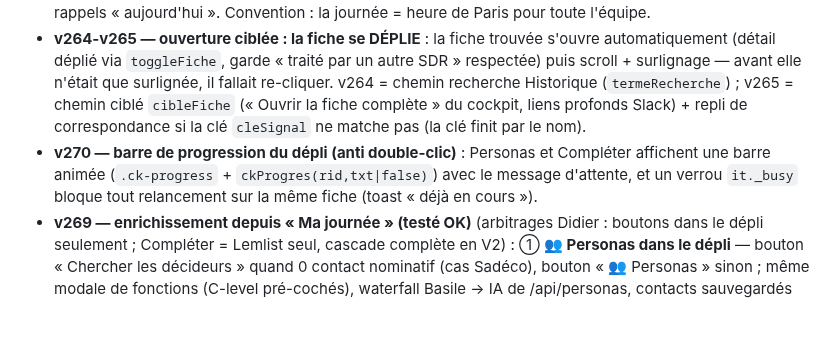
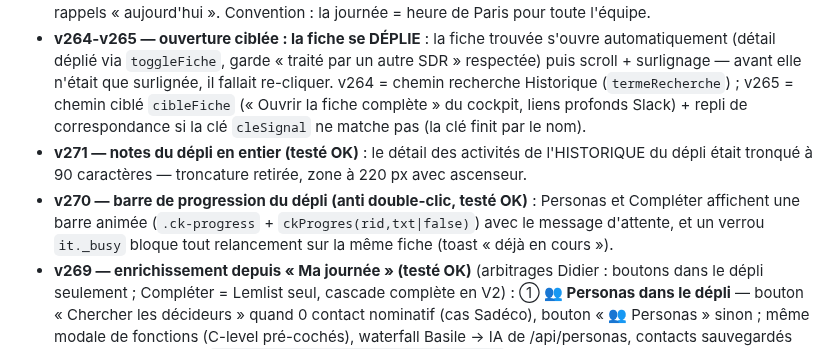
Before and after one commit to didampt/sofy-sdr-tool, a Markdown page: HANDOFF.md, the part around the change. Rendered like a GitHub page; blank space fills up the shorter version.

Commit message:
docs: HANDOFF — v270-v271 testés OK
Co-Authored-By: Claude Fable 5 <noreply@anthropic.com>

```diff
--- a/HANDOFF.md
+++ b/HANDOFF.md
@@ -139,7 +139,8 @@ Premiers retours terrain des SDR sur « Ma journée » → 3 lots livrés le jou
 - **Commits 0918c9d → e8cdf3b — Verticale groupe (cas Citadelle, 2e partie, élucidé via debug)** : nouveau debug superadmin `?debug=1&endpoint=arbre&siren=…` (représentants, bénéficiaires effectifs, mandats bruts, arbre). Deux vrais bugs corrigés : (1) la qualité du dirigeant est jugée **mandat par mandat** (`ent.dirigeant.qualites`) — au niveau de l'enregistrement, « Liquidateur » de 2 GIE dissous écartait TOUS les mandats de la holding ; (2) **stratégie REMONTÉE** : le dirigeant personne morale de la racine (ex : GROUPE COMTE-SERRES, président de CITADELLE) devient une co-racine explorée par les 3 stratégies (mandats/dirigeants physiques/bénéficiaires) — pattern courant des groupes familiaux DOM. Résultat Citadelle : 0 → **33 entités** (SODIVA, CCIE/Toyota, PDK/Porsche, réseau pneumatiques 971/972/973/974/976). + tri : **le département saisi prime désormais sur le nombre de mandats** (un homonyme métropole à 5 mandats écrasait le vrai groupe).
 - **Fuseau cockpit (24/07, testé OK par Didier)** : `api/cockpit.js` calculait « aujourd'hui » en UTC (serveur Vercel) → à 1 h du matin heure de Paris, le cockpit affichait les stats de la VEILLE sous la date du jour. Bornes jour/mois désormais en **heure de Paris** (helpers `jourParis()`/`debutJourParis()`/`offsetParisMs()` — minuit Paris = 22:00Z en été). Concerne : appels Ringover du jour, statuées, RDV jour/mois, moy 7 j, rappels « aujourd'hui ». Convention : la journée = heure de Paris pour toute l'équipe.
 - **v264-v265 — ouverture ciblée : la fiche se DÉPLIE** : la fiche trouvée s'ouvre automatiquement (détail déplié via `toggleFiche`, garde « traité par un autre SDR » respectée) puis scroll + surlignage — avant elle n'était que surlignée, il fallait re-cliquer. v264 = chemin recherche Historique (`termeRecherche`) ; v265 = chemin ciblé `cibleFiche` (« Ouvrir la fiche complète » du cockpit, liens profonds Slack) + repli de correspondance si la clé `cleSignal` ne matche pas (la clé finit par le nom).
-- **v270 — barre de progression du dépli (anti double-clic)** : Personas et Compléter affichent une barre animée (`.ck-progress` + `ckProgres(rid,txt|false)`) avec le message d'attente, et un verrou `it._busy` bloque tout relancement sur la même fiche (toast « déjà en cours »).
+- **v271 — notes du dépli en entier (testé OK)** : le détail des activités de l'HISTORIQUE du dépli était tronqué à 90 caractères — troncature retirée, zone à 220 px avec ascenseur.
+- **v270 — barre de progression du dépli (anti double-clic, testé OK)** : Personas et Compléter affichent une barre animée (`.ck-progress` + `ckProgres(rid,txt|false)`) avec le message d'attente, et un verrou `it._busy` bloque tout relancement sur la même fiche (toast « déjà en cours »).
 - **v269 — enrichissement depuis « Ma journée » (testé OK)** (arbitrages Didier : boutons dans le dépli seulement ; Compléter = Lemlist seul, cascade complète en V2) : ① **👥 Personas dans le dépli** — bouton « Chercher les décideurs » quand 0 contact nominatif (cas Sadéco), bouton « 👥 Personas » sinon ; même modale de fonctions (C-level pré-cochés), waterfall Basile → IA de /api/personas, contacts sauvegardés via le PUT chirurgical `{id, fiche_cle, ajouter_contacts:[…]}` (dédup prénom+nom, plafond 8/fiche) puis dépli re-rendu. ② **↻ Compléter (Lemlist ≈0,20 $)** par contact sans email OU sans tél : POST /api/lemlist-enrich + polling pending, résultat persisté via `{id, fiche_cle, contact_enrich:{…}}` (ne remplit que les champs vides). ③ infoFiche expose `nom_officiel/site/linkedin_entreprise` ; l'HISTORIQUE du dépli s'affiche aussi pour les fiches sans email (cles_histo). Le PUT chirurgical renvoie désormais `contacts` + `contacts_ajoutes`.
 - **v268 — 🐛 apostrophes dans les onclick (testé OK)** : « Ouvrir la fiche complète » / Statuer / Je prends restaient MUETS sur les fiches à apostrophe (« Ecole des Mines d'Albi Carmaux », « L'instant bistrot ») : `jsArg` = `encodeURIComponent`, qui n'encode PAS l'apostrophe → le `onclick="…decodeURIComponent('…d'Albi…')…"` levait une SyntaxError silencieuse au clic. Fix : `jsArg` encode aussi `'` en `%27` (tous les consommateurs décodent via decodeURIComponent, vérifiés). ⚠️ PIÈGE générique : toute valeur injectée dans un attribut onclick entre quotes simples DOIT passer par jsArg (pas encodeURIComponent nu).
 - **Rappels du cockpit : rapprochement fiche renforcé (24/07, serveur seul, testé OK — les 4 rappels d'Alicia résolus)** : un rappel n'était relié à sa fiche (menu Statuer…, téléphone, dépli, « Ouvrir la fiche complète ») QUE si l'email stocké à la création matchait une fiche des listes ACTIVES du SDR — les rappels d'ajouts manuels sans email et ceux de listes passées en nurturing/archivées restaient orphelins (dépli vide, cas École des Mines). Résolution en 3 temps dans api/cockpit.js : email (parEmail) → nom/enseigne normalisés (parNom, listes actives) → la LISTE du rappel elle-même (t.liste_id rechargé, quel que soit son statut). Construction de l'objet fiche factorisée (`infoFiche()`), partagée file principale / rappels.
```
